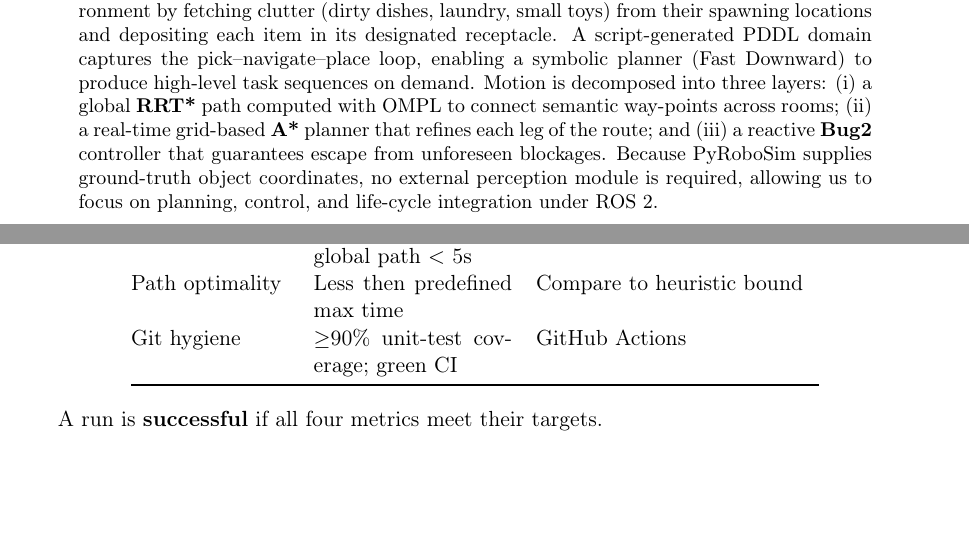
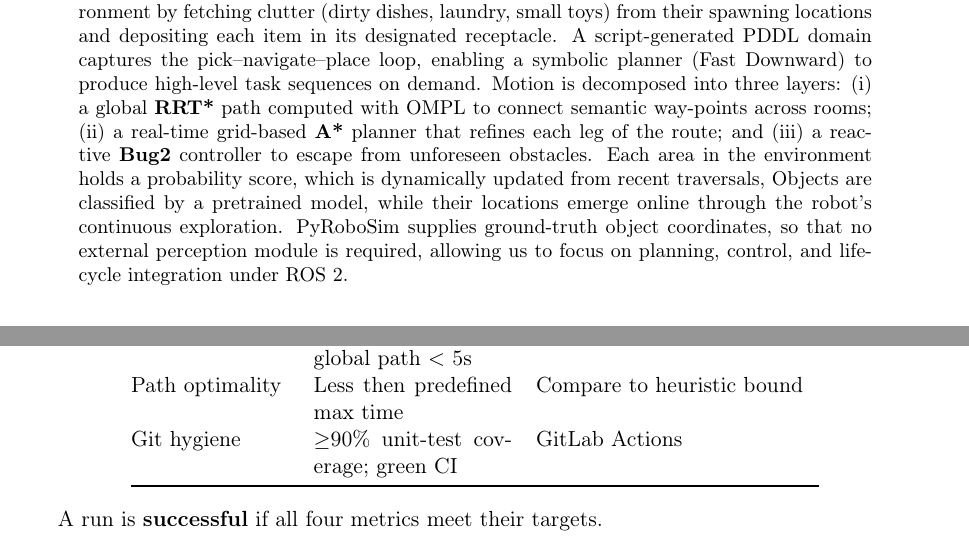
Before and after one commit to Kyotun/Robotics, a LaTeX paper (final-proposal/robotics.tex): two parts of pages 1 and 4 of 5 before the commit and two parts of pages 1 and 3 of 5 after it, joined at a grey line, cut so that both start at the same text, the shorter picture padded with empty space. Compiled offline with pdfLaTeX.

Commit message:
final proposal edited, final form

```diff
--- a/final-proposal/robotics.tex
+++ b/final-proposal/robotics.tex
@@ -22,7 +22,7 @@ RWTH Aachen}
 \maketitle
 
 \begin{abstract}
-We propose a \textit{PyRoboSim}-based mobile robot that \emph{continuously} tidies a domestic environment by fetching clutter (dirty dishes, laundry, small toys) from their spawning locations and depositing each item in its designated receptacle.  A script-generated PDDL domain captures the pick--navigate--place loop, enabling a symbolic planner (Fast Downward) to produce high-level task sequences on demand.  Motion is decomposed into three layers: (i) a global \textbf{RRT*} path computed with OMPL to connect semantic way-points across rooms; (ii) a real-time grid-based \textbf{A*} planner that refines each leg of the route; and (iii) a reactive \textbf{Bug2} controller that guarantees escape from unforeseen blockages.  Because PyRoboSim supplies ground-truth object coordinates, no external perception module is required, allowing us to focus on planning, control, and life-cycle integration under ROS~2.
+We propose a \textit{PyRoboSim}-based mobile robot that \emph{continuously} tidies a domestic environment by fetching clutter (dirty dishes, laundry, small toys) from their spawning locations and depositing each item in its designated receptacle.  A script-generated PDDL domain captures the pick--navigate--place loop, enabling a symbolic planner (Fast Downward) to produce high-level task sequences on demand.  Motion is decomposed into three layers: (i) a global \textbf{RRT*} path computed with OMPL to connect semantic way-points across rooms; (ii) a real-time grid-based \textbf{A*} planner that refines each leg of the route; and (iii) a reactive \textbf{Bug2} controller to escape from unforeseen obstacles. Each area in the environment holds a probability score, which is dynamically updated from recent traversals, Objects are classified by a pretrained model, while their locations emerge online through the robot's continuous exploration. PyRoboSim supplies ground-truth object coordinates, so that no external perception module is required, allowing us to focus on planning, control, and life-cycle integration under ROS~2.
 \end{abstract}
 
 %-----------------------------------------------------------------
@@ -141,7 +141,7 @@ We illustrate the belief-map update mechanism with a concise two-frame scenario
 Task completion & $\ge$90\% items delivered in a service round & Logged world-state queries\\
 Planning time & Symbolic $<$ 10s; global path $<$ 5s & ROS~2 timestamps\\
 Path optimality & Less then predefined max time & Compare to heuristic bound\\
-Git hygiene & $\ge$90\% unit-test coverage; green CI & GitHub Actions\\ \bottomrule
+Git hygiene & $\ge$90\% unit-test coverage; green CI & GitLab Actions\\ \bottomrule
 \end{tabular}
 \end{center}
 
```
Also changed, not shown: final-proposal/robotics.pdf, 5 other files.
